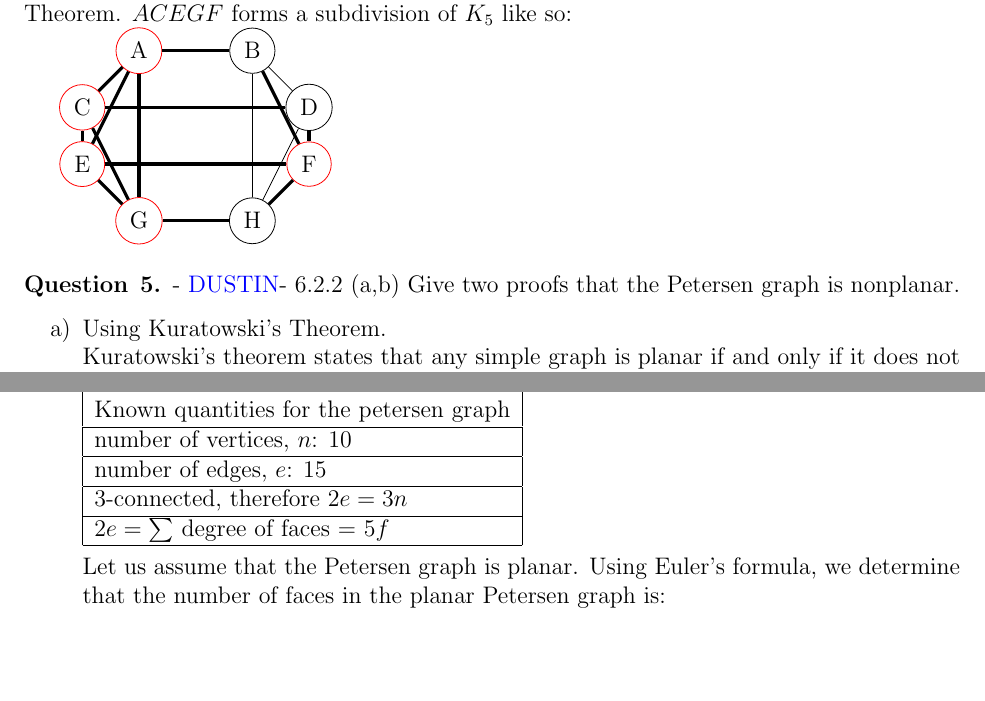
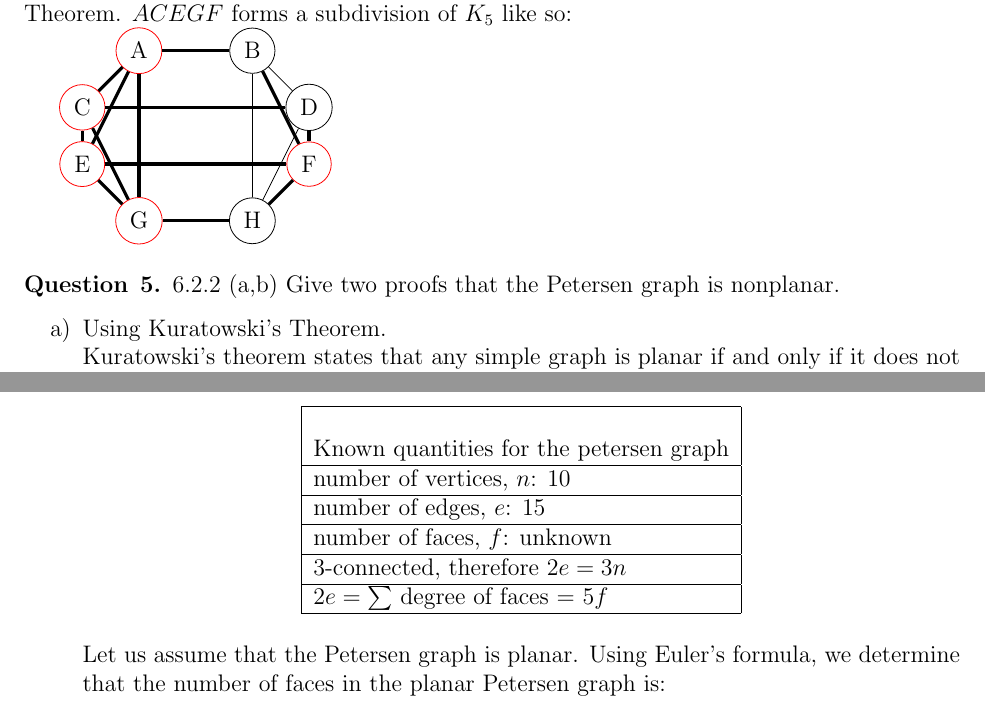
Before and after one commit to aseem96/2018-graph-theory, a LaTeX problem sheet (hw7/HW7.tex): two parts of pages 3 and 4 of 4, joined at a grey line, cut so that both start at the same text, the shorter picture padded with empty space. Compiled offline with pdfLaTeX.

Commit message:
Small changes to Dustin's question 5

```diff
--- a/hw7/HW7.tex
+++ b/hw7/HW7.tex
@@ -194,7 +194,7 @@ $\bar{Q_3}$ contains a subdivision of $K_5$, and therefore cannot be planar acco
 \path [ultra thick] (G) edge node[left] {} (H);
 \end{tikzpicture}
 
-\begin{question}{5}  - \color{blue}DUSTIN\color{black} -
+\begin{question}{5}
 6.2.2 (a,b) Give two proofs that the Petersen graph is nonplanar.
 \begin{enumerate}[label=\alph*)]
   \item Using Kuratowski's Theorem.   \\
@@ -213,10 +215,14 @@ $\bar{Q_3}$ contains a subdivision of $K_5$, and therefore cannot be planar acco
+   \begin{center}
      \begin{tabular}{|l|} \hline \\
   	Known quantities for the petersen graph \\ \hline
   	number of vertices, $n$: 10  \\ \hline
   	number of edges, $e$: 15  \\ \hline
+  	number of faces, $f$: unknown \\ \hline
   	3-connected, therefore $2e = 3n$ \\ \hline
   	$2e = \sum $ degree of faces = $5f$ \\ \hline
       \end{tabular}
+  \end{center}
+
 
 Let us assume that the Petersen graph is planar.  Using Euler's formula, we determine that the number of faces in the planar Petersen graph is: \\
 $10 - 15 + f = 2$, or $f =7$. \\
```
Also changed, not shown: hw7/HW7.tex (6 more changed lines). Lines whose indentation alone changed are shown as unchanged.
